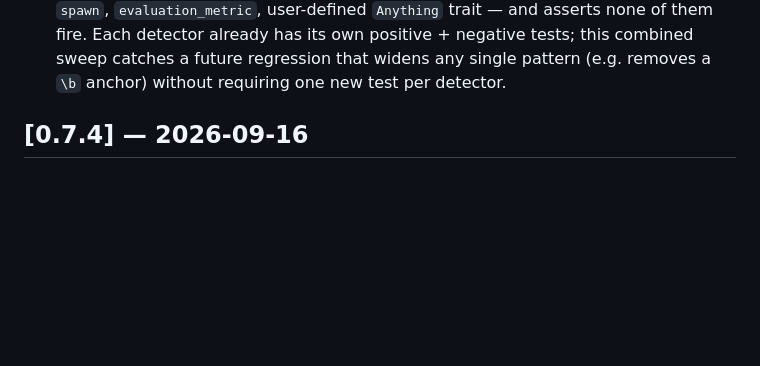
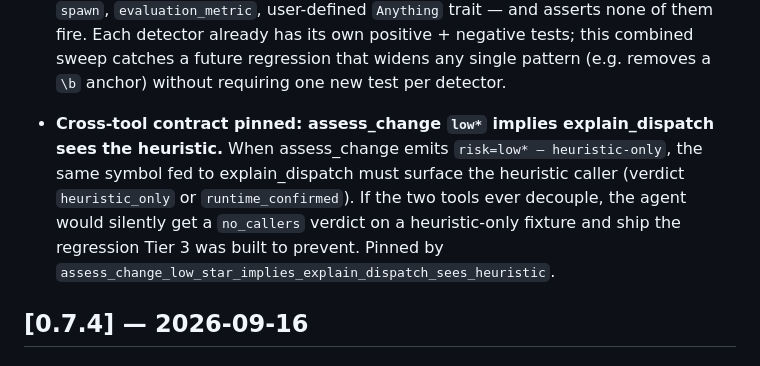
Before and after one commit to spuentesp/lain, a Markdown page: CHANGELOG.md, the part around the change. Drawn GitHub-style; blank space fills up the shorter version.

Commit message:
docs(changelog): cover iter 36 (cross-tool assess_change → explain_dispatch contract)
Captures the iter-36 cross-tool contract test that pins the
'assess_change risk=low* implies explain_dispatch sees
heuristic' invariant.

No code changes; CHANGELOG only.

```diff
--- a/CHANGELOG.md
+++ b/CHANGELOG.md
@@ -366,6 +366,16 @@ All notable changes to LAIN are documented here. Versions follow
   regression that widens any single pattern (e.g. removes
   a `\b` anchor) without requiring one new test per
   detector.
+
+- **Cross-tool contract pinned: assess_change `low*` implies
+  explain_dispatch sees the heuristic.** When assess_change
+  emits `risk=low* — heuristic-only`, the same symbol fed
+  to explain_dispatch must surface the heuristic caller
+  (verdict `heuristic_only` or `runtime_confirmed`). If the
+  two tools ever decouple, the agent would silently get a
+  `no_callers` verdict on a heuristic-only fixture and ship
+  the regression Tier 3 was built to prevent. Pinned by
+  `assess_change_low_star_implies_explain_dispatch_sees_heuristic`.
 
 ## [0.7.4] — 2026-09-16
 
```
